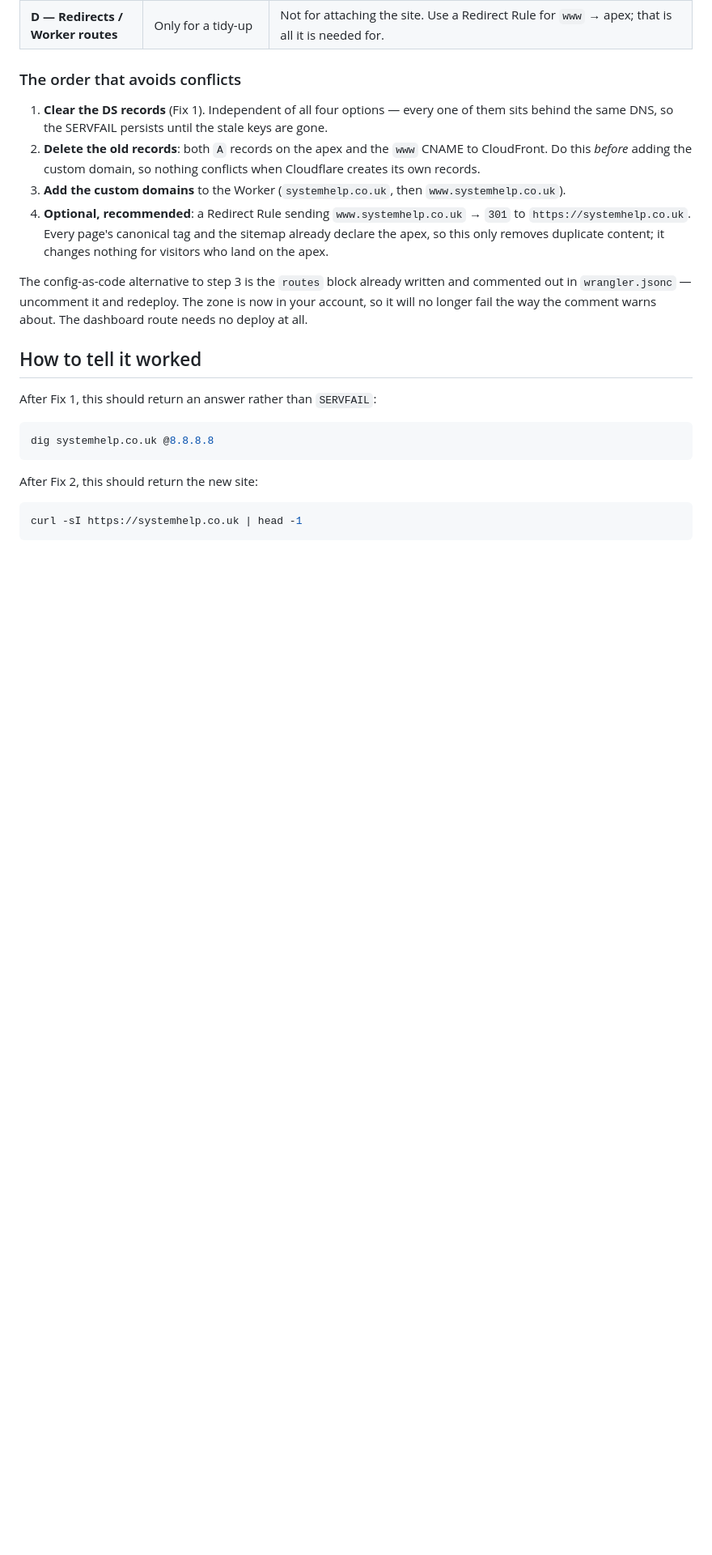
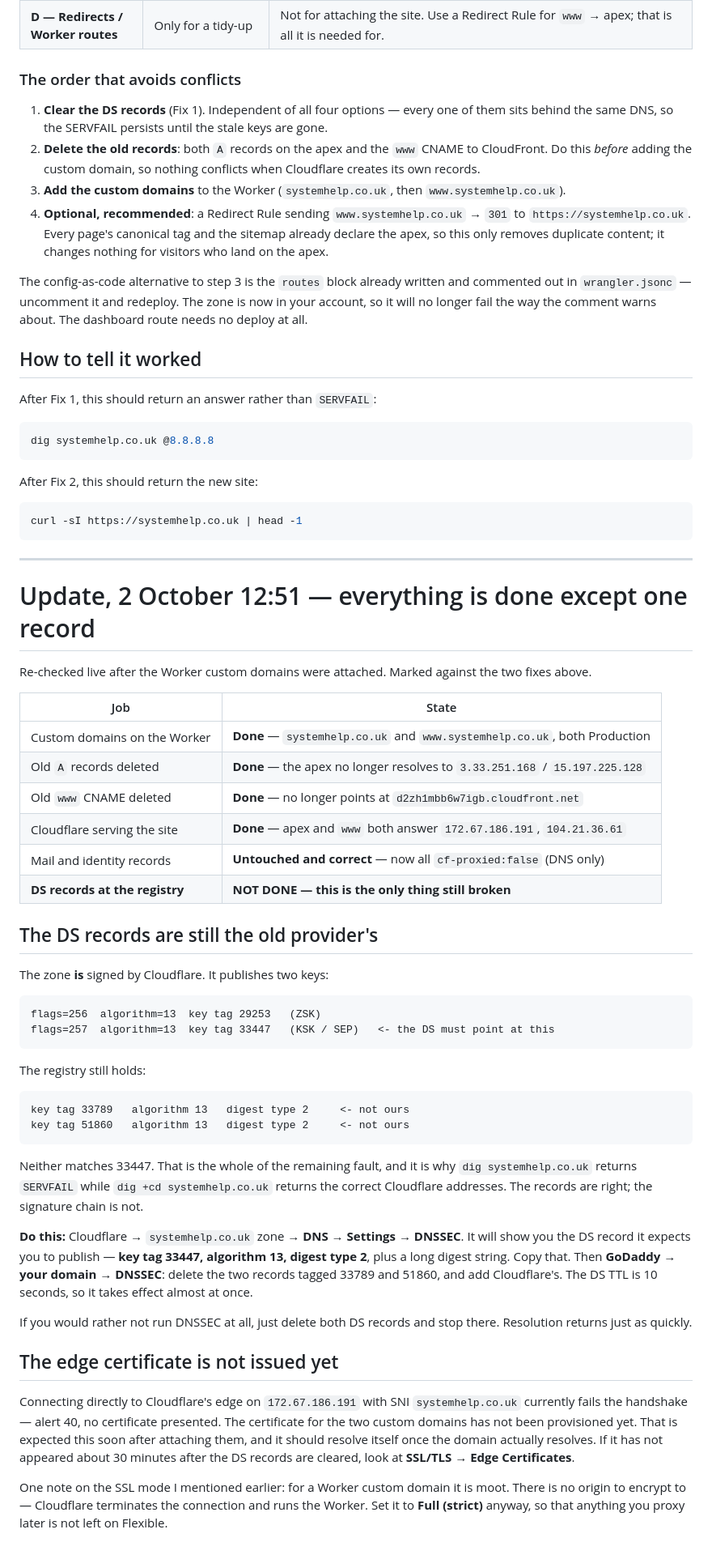
Before and after one commit to Riley994/Systemhelp, a Markdown page: docs/domain-switch-what-went-wrong.md, the part around the change. Shown at 81% size. Drawn GitHub-style; blank space fills up the shorter version.

Commit message:
Record the state after the Worker custom domains were attached
Everything on Cloudflare's side is now correct: both custom domains are on the
Worker, the old A records and the www CNAME are gone, and the mail and identity
records are untouched and now DNS-only. The apex and www both answer Cloudflare
addresses (172.67.186.191, 104.21.36.61).

The one remaining fault is the DS records at the registry. The zone is signed by
Cloudflare with KSK key tag 33447, and the registry still holds the previous
provider's records, tags 33789 and 51860. Neither matches, so validation fails
and the domain SERVFAILs. Recorded the exact values to use, and the fact that
the edge certificate for the custom domains is not yet provisioned.

````diff
--- a/docs/domain-switch-what-went-wrong.md
+++ b/docs/domain-switch-what-went-wrong.md
@@ -173,3 +173,59 @@ After Fix 2, this should return the new site:
 ```sh
 curl -sI https://systemhelp.co.uk | head -1
 ```
+
+---
+
+# Update, 2 October 12:51 — everything is done except one record
+
+Re-checked live after the Worker custom domains were attached. Marked against the two fixes above.
+
+| Job | State |
+| --- | --- |
+| Custom domains on the Worker | **Done** — `systemhelp.co.uk` and `www.systemhelp.co.uk`, both Production |
+| Old `A` records deleted | **Done** — the apex no longer resolves to `3.33.251.168` / `15.197.225.128` |
+| Old `www` CNAME deleted | **Done** — no longer points at `d2zh1mbb6w7igb.cloudfront.net` |
+| Cloudflare serving the site | **Done** — apex and `www` both answer `172.67.186.191`, `104.21.36.61` |
+| Mail and identity records | **Untouched and correct** — now all `cf-proxied:false` (DNS only) |
+| **DS records at the registry** | **NOT DONE — this is the only thing still broken** |
+
+## The DS records are still the old provider's
+
+The zone **is** signed by Cloudflare. It publishes two keys:
+
+```
+flags=256  algorithm=13  key tag 29253   (ZSK)
+flags=257  algorithm=13  key tag 33447   (KSK / SEP)   <- the DS must point at this
+```
+
+The registry still holds:
+
+```
+key tag 33789   algorithm 13   digest type 2     <- not ours
+key tag 51860   algorithm 13   digest type 2     <- not ours
+```
+
+Neither matches 33447. That is the whole of the remaining fault, and it is why
+`dig systemhelp.co.uk` returns `SERVFAIL` while `dig +cd systemhelp.co.uk` returns the correct
+Cloudflare addresses. The records are right; the signature chain is not.
+
+**Do this:** Cloudflare → `systemhelp.co.uk` zone → **DNS → Settings → DNSSEC**. It will show you
+the DS record it expects you to publish — **key tag 33447, algorithm 13, digest type 2**, plus a
+long digest string. Copy that. Then **GoDaddy → your domain → DNSSEC**: delete the two records
+tagged 33789 and 51860, and add Cloudflare's. The DS TTL is 10 seconds, so it takes effect almost
+at once.
+
+If you would rather not run DNSSEC at all, just delete both DS records and stop there. Resolution
+returns just as quickly.
+
+## The edge certificate is not issued yet
+
+Connecting directly to Cloudflare's edge on `172.67.186.191` with SNI `systemhelp.co.uk` currently
+fails the handshake — alert 40, no certificate presented. The certificate for the two custom
+domains has not been provisioned yet. That is expected this soon after attaching them, and it
+should resolve itself once the domain actually resolves. If it has not appeared about 30 minutes
+after the DS records are cleared, look at **SSL/TLS → Edge Certificates**.
+
+One note on the SSL mode I mentioned earlier: for a Worker custom domain it is moot. There is no
+origin to encrypt to — Cloudflare terminates the connection and runs the Worker. Set it to
+**Full (strict)** anyway, so that anything you proxy later is not left on Flexible.
````
